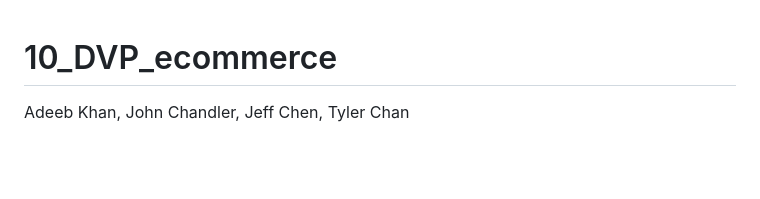
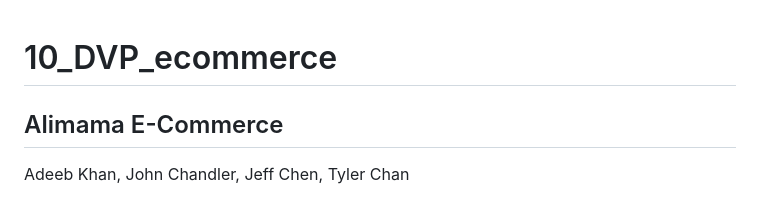
Before and after one commit to AdeebK1129/10_DVP_ecommerce, a Markdown page: README.md, the part around the change. Rendered like a GitHub page; blank space fills up the shorter version.

```diff
--- a/README.md
+++ b/README.md
@@ -1,4 +1,6 @@
 # 10_DVP_ecommerce
+
+## Alimama E-Commerce
 Adeeb Khan, John Chandler, Jeff Chen, Tyler Chan
 
 In this project, a basic e-commerce website will be developed with Vue on the front end and Django and PostgreSQL on the backend (DVP stack). Additionally, Pandas and Matplotlib Python libraries will be used to generate graphs to be displayed on the UI based on data received from a public API.
```
